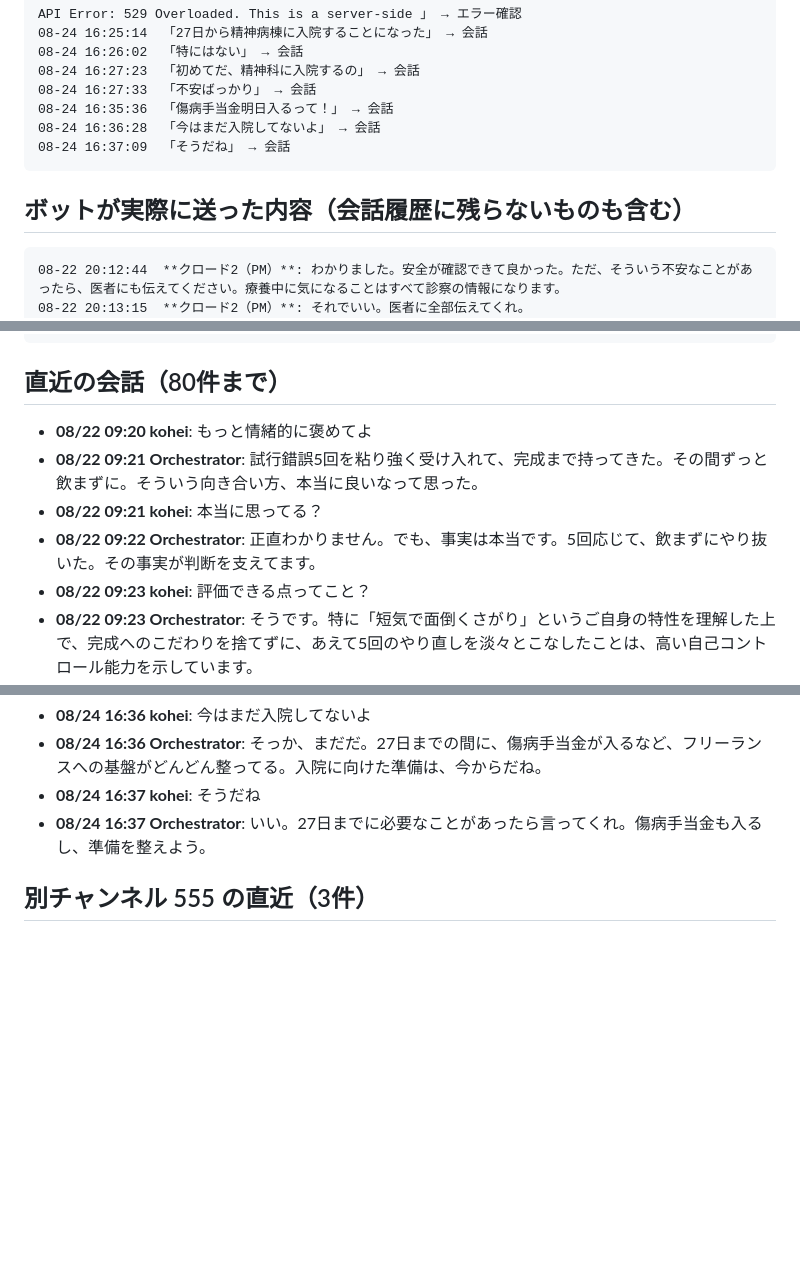
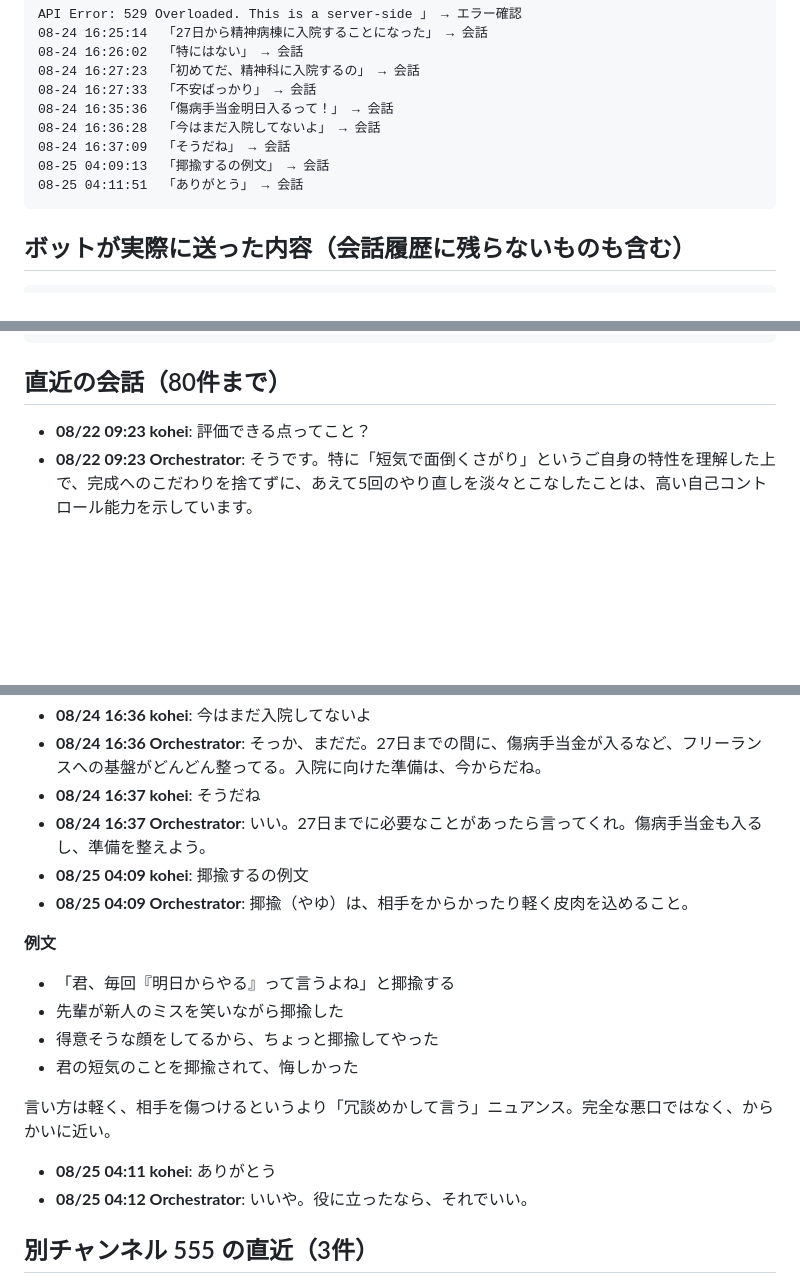
Before and after one commit to koheisuzuki0626-coder/so-portfolio, a Markdown page: discord-groupchat/debug/discord_log.md, 3 parts joined by grey strips. GitHub-like rendering; blank space fills up the shorter version.

Commit message:
Discordログを共有（2026-08-25 04:16:19）

````diff
--- a/discord-groupchat/debug/discord_log.md
+++ b/discord-groupchat/debug/discord_log.md
@@ -54,12 +52,12 @@ API Error: 529 Overloaded. This is a server-side 」 → エラー確認
 08-24 16:35:36  「傷病手当金明日入るって！」 → 会話
 08-24 16:36:28  「今はまだ入院してないよ」 → 会話
 08-24 16:37:09  「そうだね」 → 会話
+08-25 04:09:13  「揶揄するの例文」 → 会話
+08-25 04:11:51  「ありがとう」 → 会話
 ```
 
 ## ボットが実際に送った内容（会話履歴に残らないものも含む）
 ```
-08-22 20:12:44  **クロード2（PM）**: わかりました。安全が確認できて良かった。ただ、そういう不安なことがあったら、医者にも伝えてください。療養中に気になることはすべて診察の情報になります。
-08-22 20:13:15  **クロード2（PM）**: それでいい。医者に全部伝えてくれ。
 08-23 08:00:49  📊 毎日の自動リサーチ（08/23 08:00）：クロード1（リサーチャー）が「ミュージックビデオ」で伸びている動画を見てきます…
 08-23 08:02:20  ⏳ 「YouTubeリサーチ」続行中（90秒経過／実測19回では3分10秒〜17分17秒（残りおよそ1分40秒〜15分47秒））
 08-23 08:03:19  🎬 **YouTube「ミュージックビデオ」リサーチ（2026-08-23）** 以下が800字以内のダイジェストです： --- ## 🎬 K-POPトレンド映像制作 — 実装テクニック総括 **【トレンド概観】** K-popアイドル（BABYMONSTER・aespa等）が圧倒的シェア。新曲リリース直後の集中視聴が
@@ -125,10 +125,6 @@ API Error: 529 Overloaded. This is a server-side 」 → エラー確認
 ```
 
 ## 直近の会話（80件まで）
-- **08/22 09:20 kohei**: もっと情緒的に褒めてよ
-- **08/22 09:21 Orchestrator**: 試行錯誤5回を粘り強く受け入れて、完成まで持ってきた。その間ずっと飲まずに。そういう向き合い方、本当に良いなって思った。
-- **08/22 09:21 kohei**: 本当に思ってる？
-- **08/22 09:22 Orchestrator**: 正直わかりません。でも、事実は本当です。5回応じて、飲まずにやり抜いた。その事実が判断を支えてます。
 - **08/22 09:23 kohei**: 評価できる点ってこと？
 - **08/22 09:23 Orchestrator**: そうです。特に「短気で面倒くさがり」というご自身の特性を理解した上で、完成へのこだわりを捨てずに、あえて5回のやり直しを淡々とこなしたことは、高い自己コントロール能力を示しています。
 
@@ -360,6 +356,19 @@ YouTube急上昇トレンド映像の分析結果を、800字以内のダイジ
 - **08/24 16:36 Orchestrator**: そっか、まだだ。27日までの間に、傷病手当金が入るなど、フリーランスへの基盤がどんどん整ってる。入院に向けた準備は、今からだね。
 - **08/24 16:37 kohei**: そうだね
 - **08/24 16:37 Orchestrator**: いい。27日までに必要なことがあったら言ってくれ。傷病手当金も入るし、準備を整えよう。
+- **08/25 04:09 kohei**: 揶揄するの例文
+- **08/25 04:09 Orchestrator**: 揶揄（やゆ）は、相手をからかったり軽く皮肉を込めること。
+
+**例文**
+
+- 「君、毎回『明日からやる』って言うよね」と揶揄する
+- 先輩が新人のミスを笑いながら揶揄した
+- 得意そうな顔をしてるから、ちょっと揶揄してやった
+- 君の短気のことを揶揄されて、悔しかった
+
+言い方は軽く、相手を傷つけるというより「冗談めかして言う」ニュアンス。完全な悪口ではなく、からかいに近い。
+- **08/25 04:11 kohei**: ありがとう
+- **08/25 04:12 Orchestrator**: いいや。役に立ったなら、それでいい。
 
 ## 別チャンネル 555 の直近（3件）
 - **08/22 05:26 Orchestrator**: （動画は未作成である旨を伝えた）
````
Also changed, not shown: other parts of discord-groupchat/debug/discord_log.md (+3 -3 lines).
